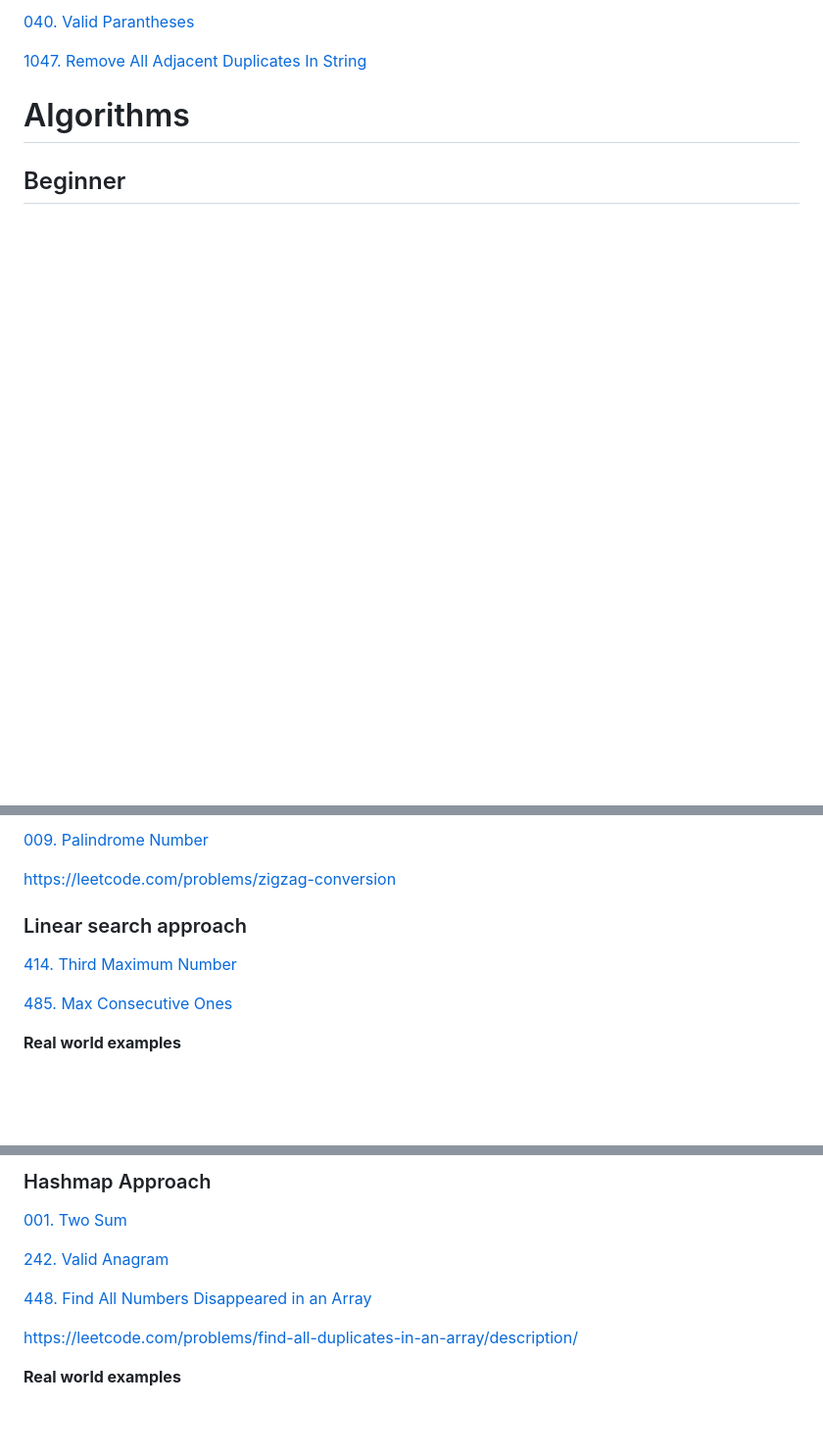
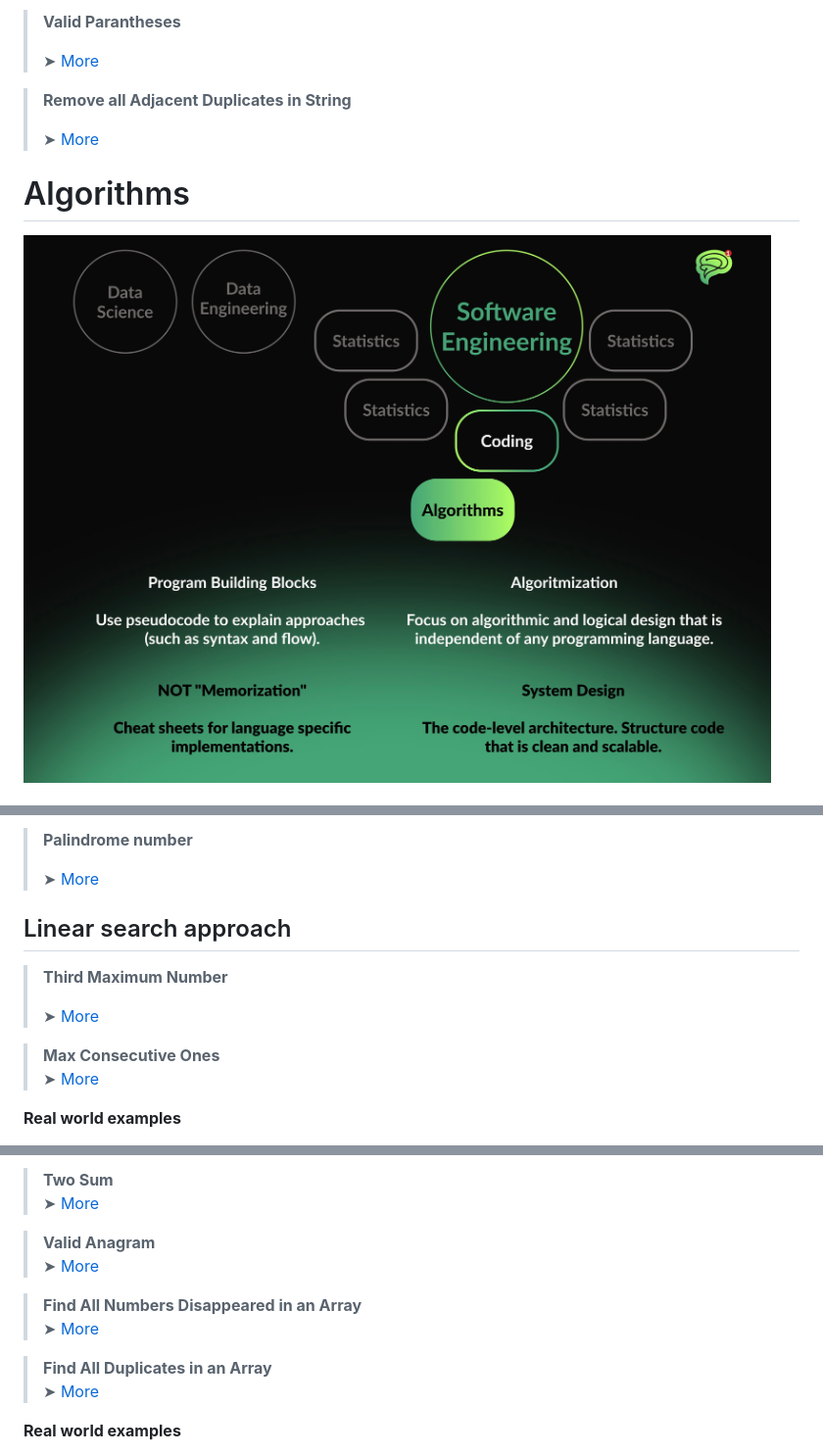
Before and after one commit to BrainLocatio/brain-locatio, a Markdown page: data-structures-and-algorithms/README.md, 3 parts joined by grey strips. Shown: that part at 98% size. Rendered like a GitHub page; pictures changed too: data-structures-and-algorithms/images/algoritmization.jpeg (added); blank space fills up the shorter version.

Commit message:
refactor(dsa): Update README.md

```diff
--- a/data-structures-and-algorithms/README.md
+++ b/data-structures-and-algorithms/README.md
@@ -4,9 +4,13 @@
 
-[040. Valid Parantheses](s040_valid_parantheses)
+> **Valid Parantheses**
+>
+> ➤ [More](s040_valid_parantheses)
 
-[1047. Remove All Adjacent Duplicates In String](s1047_remove_all_adjacent_duplicates_in_string)
+> **Remove all Adjacent Duplicates in String**
+>
+> ➤ [More](s1047_remove_all_adjacent_duplicates_in_string)
 
 # Algorithms
 
-## Beginner
+![001coding_005algorithms.jpeg](images/algoritmization.jpeg)
 
@@ -14,13 +19,16 @@
 
-[009. Palindrome Number](s009_palindrome_number)
+> **Palindrome number**
+>
+> ➤ [More](s009_palindrome_number)
 
-https://leetcode.com/problems/zigzag-conversion
+<h2 style="color:#44a576;">Linear search approach</h2>
 
-### Linear search approach
+> **Third Maximum Number**
+>
+> ➤ [More](s414_third_maximum_number)
 
-[414. Third Maximum Number](s414_third_maximum_number)
-
-[485. Max Consecutive Ones](s485_max_consecutive_ones)
+> **Max Consecutive Ones**
+> ➤ [More](s485_max_consecutive_ones)
 
 **Real world examples**
 - Command-Line Tools like grep, find
@@ -45,13 +58,15 @@ https://leetcode.com/problems/move-zeroes/description/
 
-### Hashmap Approach
+> **Two Sum**
+> ➤ [More](s001_two_sum)
 
-[001. Two Sum](s001_two_sum)
+> **Valid Anagram**
+> ➤ [More](s242_valid_anagram)
 
-[242. Valid Anagram](https://leetcode.com/problems/valid-anagram/description/)
+> **Find All Numbers Disappeared in an Array**
+> ➤ [More](s448_find_all_numbers_disappeared_in_array)
 
-[448. Find All Numbers Disappeared in an Array](https://leetcode.com/problems/find-all-numbers-disappeared-in-an-array/description/)
-
-https://leetcode.com/problems/find-all-duplicates-in-an-array/description/
+> **Find All Duplicates in an Array**
+> ➤ [More](s442_find_all_duplicates_in_an_array)
 
 **Real world examples**
 - Caching systems to avoid recalculating previously computed results
```
Also changed, not shown: other parts of data-structures-and-algorithms/README.md (+21 -13 lines).
